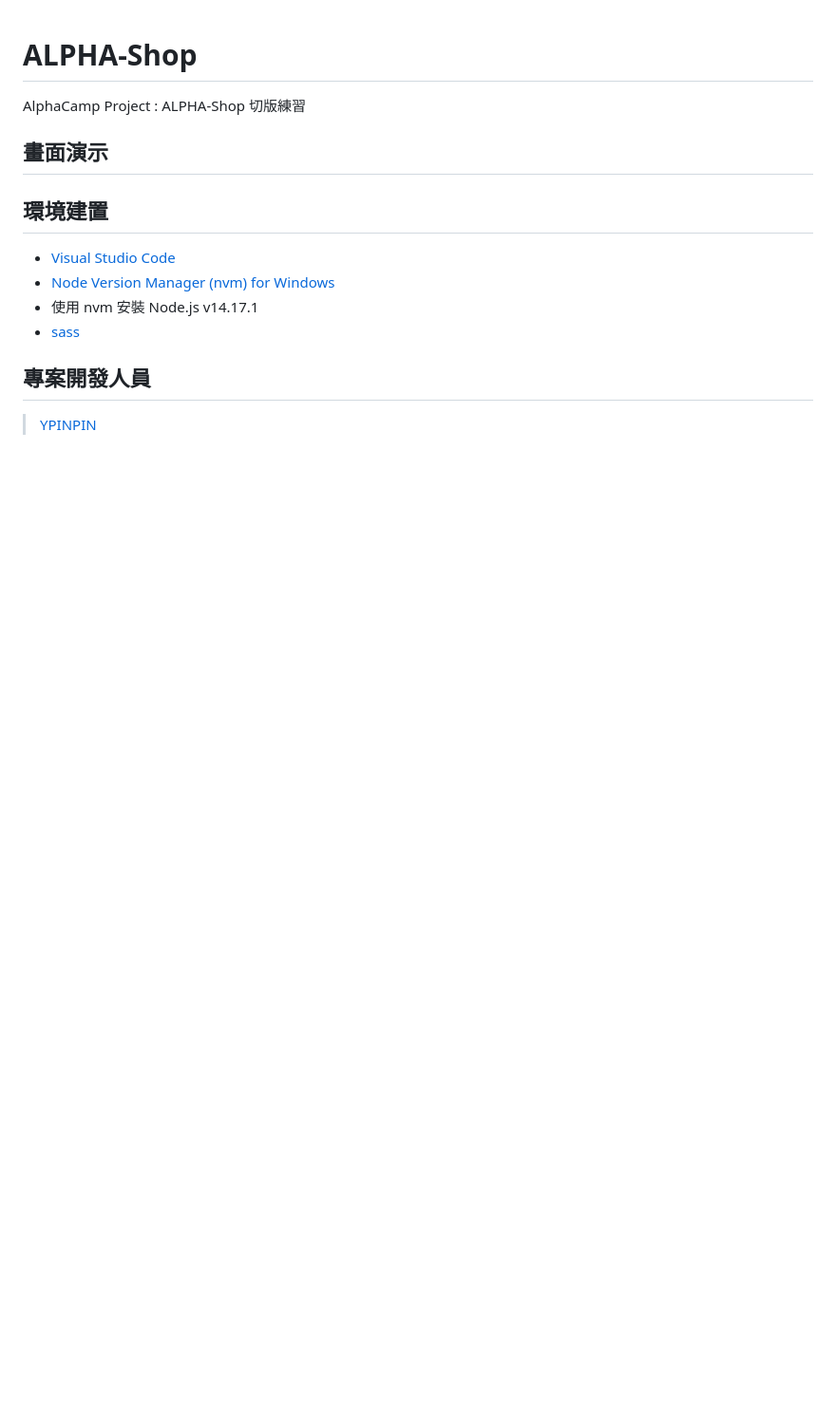
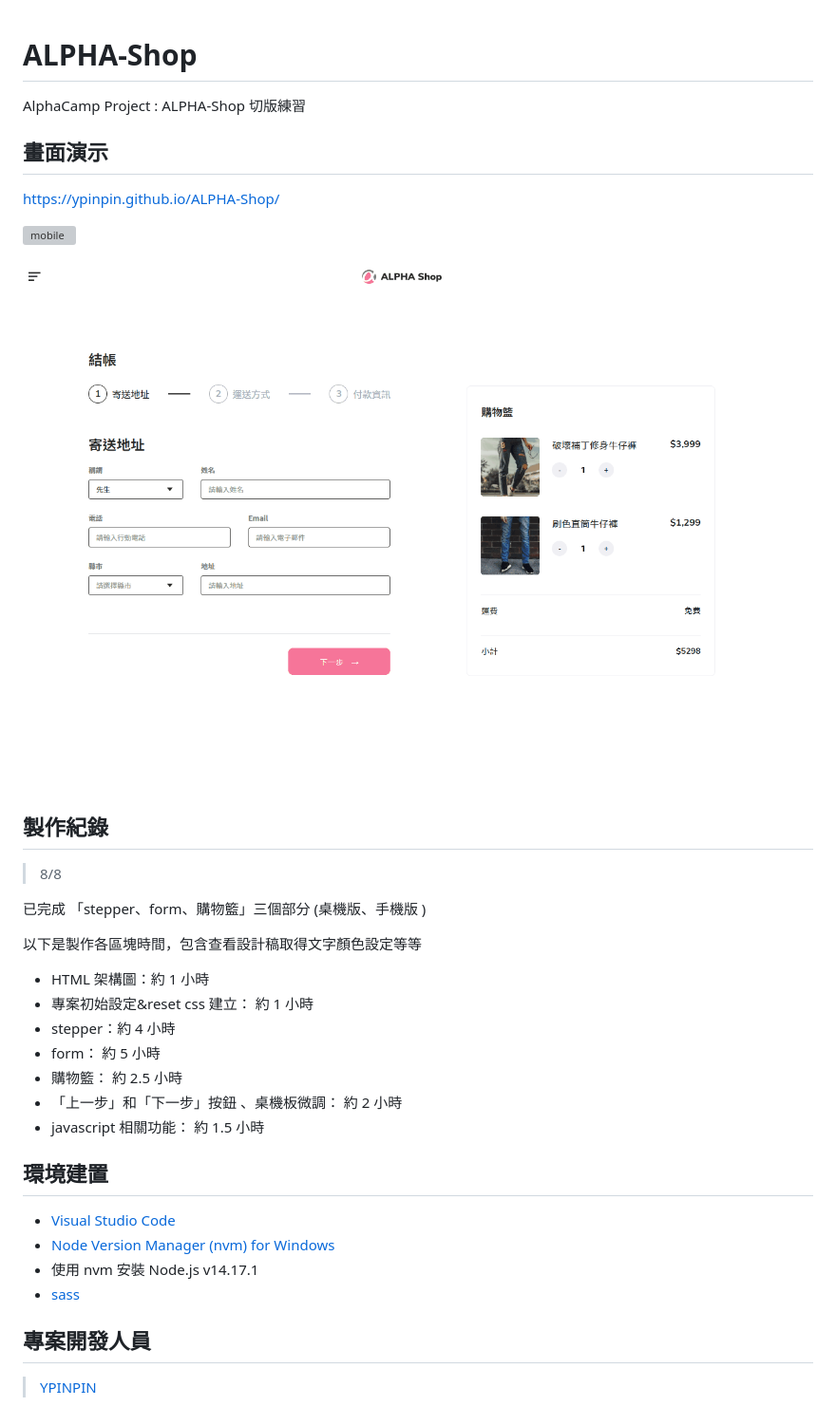
Before and after one commit to YPINPIN/ALPHA-Shop, a Markdown page: README.md, the part around the change. Shown: that part at 95% size. Rendered like a GitHub page; pictures changed too: desktop.gif (added); blank space fills up the shorter version; grey boxes are pictures that could not be loaded.

Commit message:
[MOD] Update README.md & demo.gif

```diff
--- a/README.md
+++ b/README.md
@@ -3,6 +3,28 @@
 AlphaCamp Project : ALPHA-Shop 切版練習
 
 ## 畫面演示
+
+https://ypinpin.github.io/ALPHA-Shop/
+
+![mobile](./mobile.gif)
+
+![desktop](./desktop.gif)
+
+## 製作紀錄
+
+> 8/8
+
+已完成 「stepper、form、購物籃」三個部分 (桌機版、手機版 )
+
+以下是製作各區塊時間，包含查看設計稿取得文字顏色設定等等
+
+- HTML 架構圖：約 1 小時
+- 專案初始設定&reset css 建立： 約 1 小時
+- stepper：約 4 小時
+- form： 約 5 小時
+- 購物籃： 約 2.5 小時
+- 「上一步」和「下一步」按鈕 、桌機板微調： 約 2 小時
+- javascript 相關功能： 約 1.5 小時
 
 ## 環境建置
 
```
Also changed, not shown: 1 other file.
